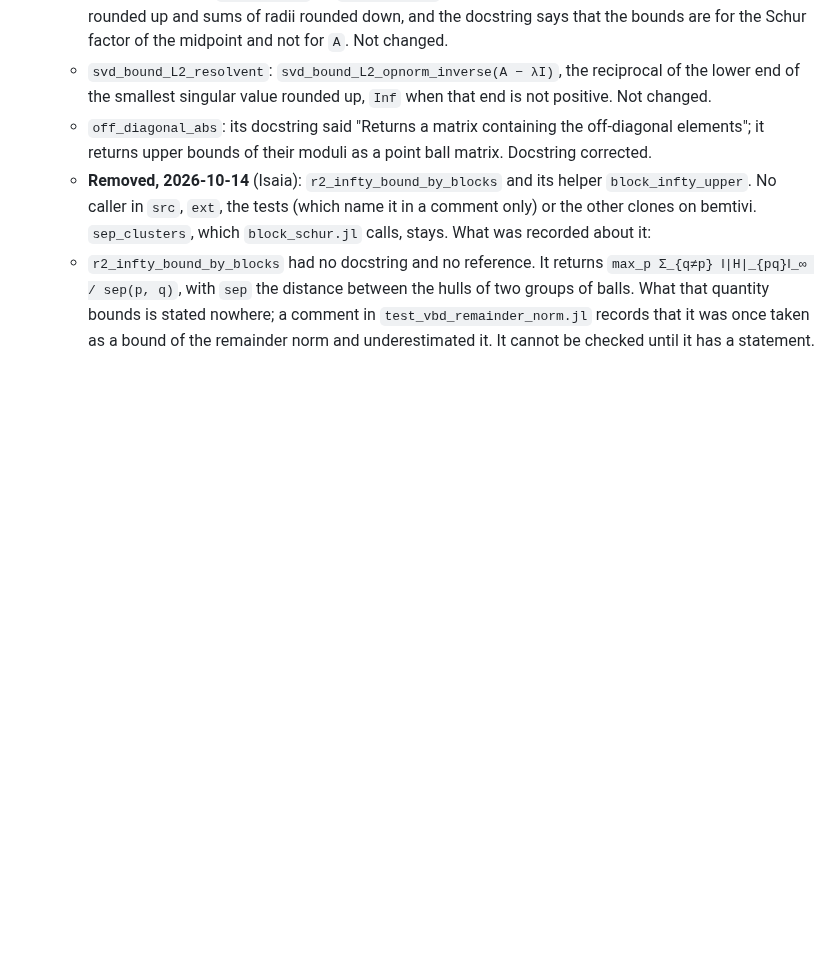
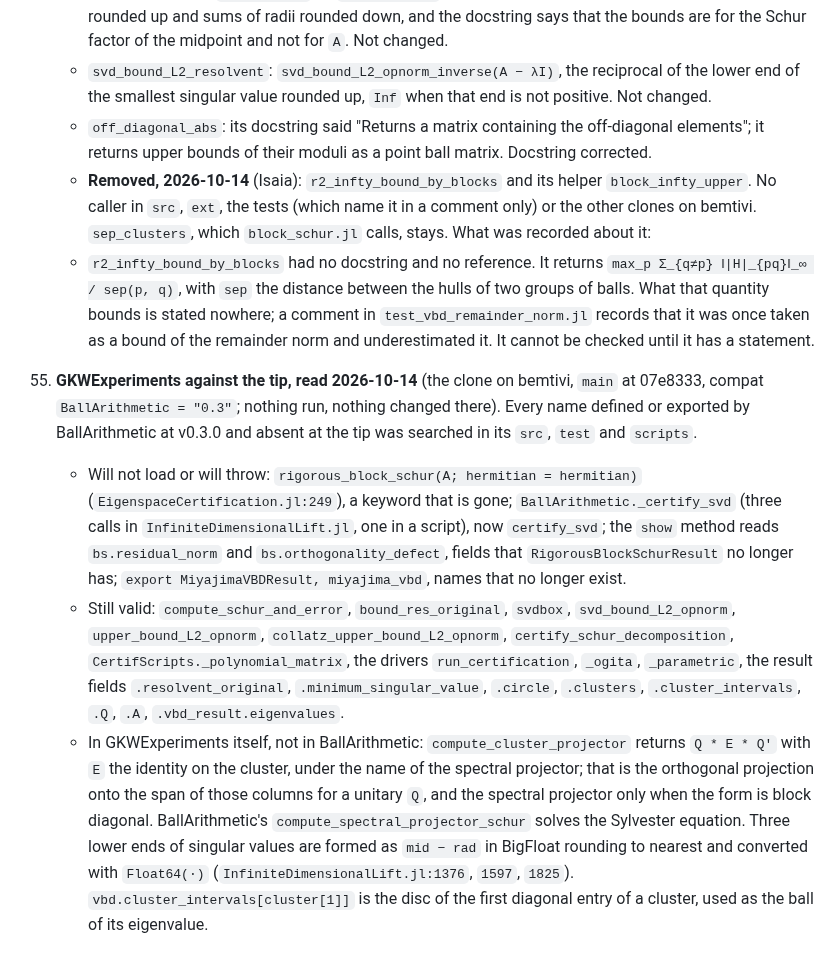
Before and after one commit to JuliaBallArithmetic/BallArithmetic.jl, a Markdown page: docs/TODO.md, the part around the change. Drawn GitHub-style; blank space fills up the shorter version.

Commit message:
TODO item 55: GKWExperiments read against the tip
What will not load or will throw there, what is still valid, and three points of its own code.
Nothing was run and nothing was changed in that repository.

Co-Authored-By: Claude Opus 5.5 <noreply@anthropic.com>
Claude-Session: https://claude.ai/code/session_01JShaboWTqWrDEeHJjoVXmd

```diff
--- a/docs/TODO.md
+++ b/docs/TODO.md
@@ -1232,3 +1232,29 @@ the bound. The frames that exist: the eigenvector matrix (`:rump2022a`), the Sch
       two groups of balls. What that quantity bounds is stated nowhere; a comment in
       `test_vbd_remainder_norm.jl` records that it was once taken as a bound of the
       remainder norm and underestimated it. It cannot be checked until it has a statement.
+
+55. **GKWExperiments against the tip, read 2026-10-14** (the clone on bemtivi, `main` at
+    07e8333, compat `BallArithmetic = "0.3"`; nothing run, nothing changed there). Every name
+    defined or exported by BallArithmetic at v0.3.0 and absent at the tip was searched in its
+    `src`, `test` and `scripts`.
+    - Will not load or will throw: `rigorous_block_schur(A; hermitian = hermitian)`
+      (`EigenspaceCertification.jl:249`), a keyword that is gone; `BallArithmetic._certify_svd`
+      (three calls in `InfiniteDimensionalLift.jl`, one in a script), now `certify_svd`; the
+      `show` method reads `bs.residual_norm` and `bs.orthogonality_defect`, fields that
+      `RigorousBlockSchurResult` no longer has; `export MiyajimaVBDResult, miyajima_vbd`,
+      names that no longer exist.
+    - Still valid: `compute_schur_and_error`, `bound_res_original`, `svdbox`,
+      `svd_bound_L2_opnorm`, `upper_bound_L2_opnorm`, `collatz_upper_bound_L2_opnorm`,
+      `certify_schur_decomposition`, `CertifScripts._polynomial_matrix`, the drivers
+      `run_certification`, `_ogita`, `_parametric`, the result fields `.resolvent_original`,
+      `.minimum_singular_value`, `.circle`, `.clusters`, `.cluster_intervals`, `.Q`, `.A`,
+      `.vbd_result.eigenvalues`.
+    - In GKWExperiments itself, not in BallArithmetic: `compute_cluster_projector` returns
+      `Q * E * Q'` with `E` the identity on the cluster, under the name of the spectral
+      projector; that is the orthogonal projection onto the span of those columns for a
+      unitary `Q`, and the spectral projector only when the form is block diagonal.
+      BallArithmetic's `compute_spectral_projector_schur` solves the Sylvester equation.
+      Three lower ends of singular values are formed as `mid − rad` in BigFloat rounding to
+      nearest and converted with `Float64(·)` (`InfiniteDimensionalLift.jl:1376`, `1597`,
+      `1825`). `vbd.cluster_intervals[cluster[1]]` is the disc of the first diagonal entry of
+      a cluster, used as the ball of its eigenvalue.
```
